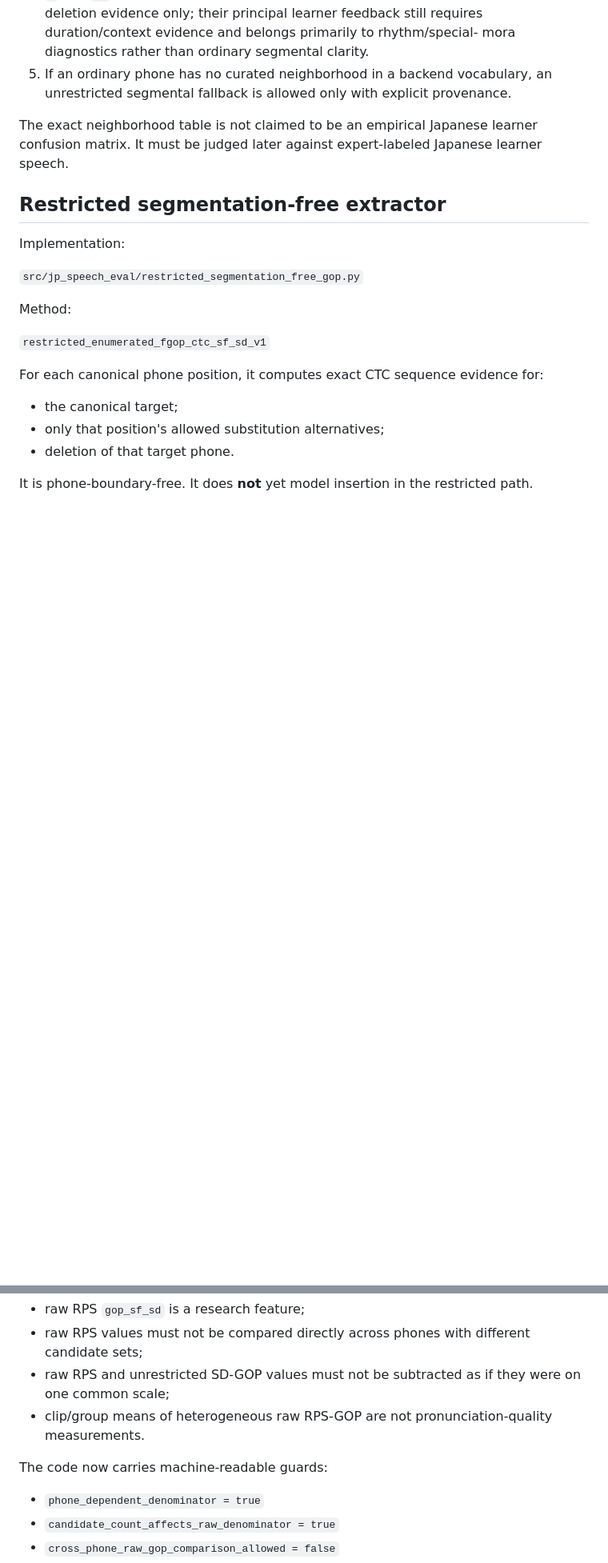
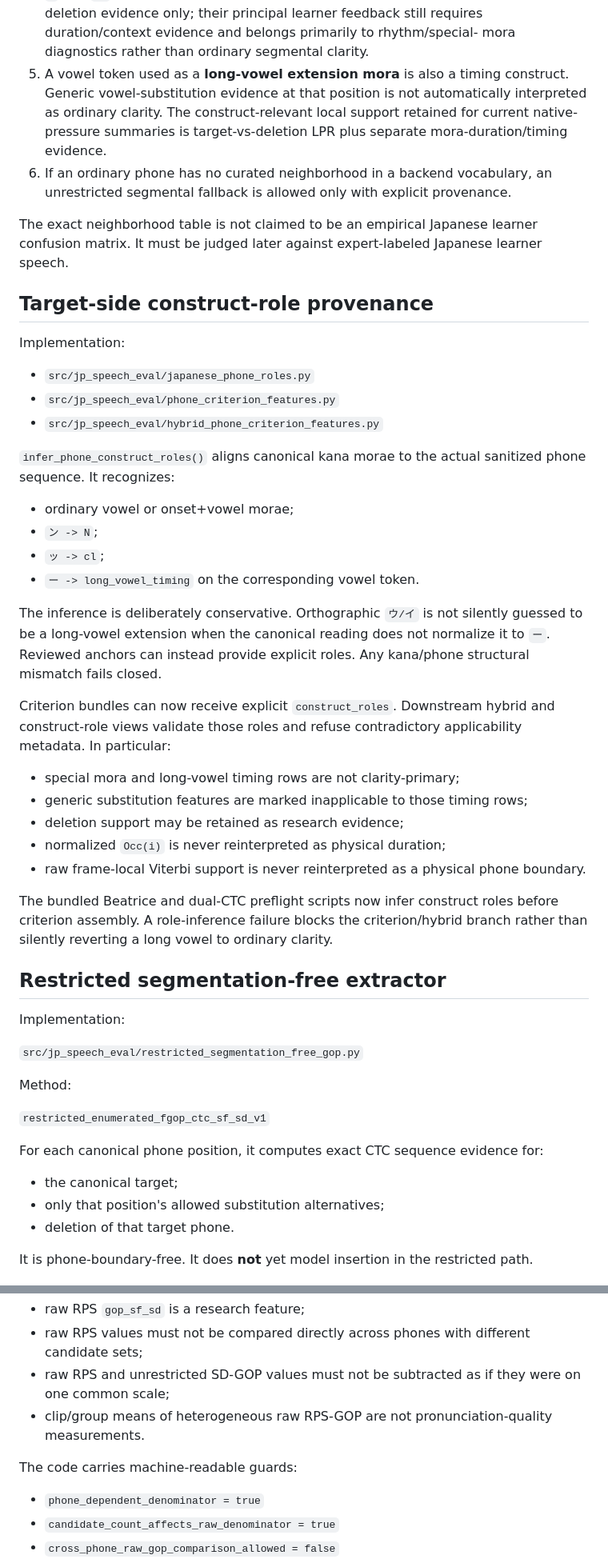
Before and after one commit to kayui-gavo/jp_speech_eval_project, a Markdown page: ver1.3/reports/JAPANESE_RESTRICTED_GOP_STAGE0_V1.md, 2 parts joined by grey strips. Shown at 80% size. Rendered like a GitHub page; blank space fills up the shorter version.

Commit message:
docs: record construct-aware long-vowel Stage-0 policy

```diff
--- a/ver1.3/reports/JAPANESE_RESTRICTED_GOP_STAGE0_V1.md
+++ b/ver1.3/reports/JAPANESE_RESTRICTED_GOP_STAGE0_V1.md
@@ -38,12 +49,53 @@ Rules:
    canonical-vs-deletion evidence only; their principal learner feedback still
    requires duration/context evidence and belongs primarily to rhythm/special-
    mora diagnostics rather than ordinary segmental clarity.
-5. If an ordinary phone has no curated neighborhood in a backend vocabulary,
+5. A vowel token used as a **long-vowel extension mora** is also a timing
+   construct. Generic vowel-substitution evidence at that position is not
+   automatically interpreted as ordinary clarity. The construct-relevant local
+   support retained for current native-pressure summaries is target-vs-deletion
+   LPR plus separate mora-duration/timing evidence.
+6. If an ordinary phone has no curated neighborhood in a backend vocabulary,
    an unrestricted segmental fallback is allowed only with explicit provenance.
 
 The exact neighborhood table is not claimed to be an empirical Japanese
 learner confusion matrix. It must be judged later against expert-labeled
 Japanese learner speech.
+
+## Target-side construct-role provenance
+
+Implementation:
+
+- `src/jp_speech_eval/japanese_phone_roles.py`
+- `src/jp_speech_eval/phone_criterion_features.py`
+- `src/jp_speech_eval/hybrid_phone_criterion_features.py`
+
+`infer_phone_construct_roles()` aligns canonical kana morae to the actual
+sanitized phone sequence. It recognizes:
+
+- ordinary vowel or onset+vowel morae;
+- `ン -> N`;
+- `ッ -> cl`;
+- `ー -> long_vowel_timing` on the corresponding vowel token.
+
+The inference is deliberately conservative. Orthographic `ウ/イ` is not
+silently guessed to be a long-vowel extension when the canonical reading does
+not normalize it to `ー`. Reviewed anchors can instead provide explicit roles.
+Any kana/phone structural mismatch fails closed.
+
+Criterion bundles can now receive explicit `construct_roles`. Downstream hybrid
+and construct-role views validate those roles and refuse contradictory
+applicability metadata. In particular:
+
+- special mora and long-vowel timing rows are not clarity-primary;
+- generic substitution features are marked inapplicable to those timing rows;
+- deletion support may be retained as research evidence;
+- normalized `Occ(i)` is never reinterpreted as physical duration;
+- raw frame-local Viterbi support is never reinterpreted as a physical phone
+  boundary.
+
+The bundled Beatrice and dual-CTC preflight scripts now infer construct roles
+before criterion assembly. A role-inference failure blocks the criterion/hybrid
+branch rather than silently reverting a long vowel to ordinary clarity.
 
 ## Restricted segmentation-free extractor
 
@@ -76,7 +128,7 @@ The raw SD denominator changes with the candidate set. Therefore:
 - clip/group means of heterogeneous raw RPS-GOP are not pronunciation-quality
   measurements.
 
-The code now carries machine-readable guards:
+The code carries machine-readable guards:
 
 - `phone_dependent_denominator = true`
 - `candidate_count_affects_raw_denominator = true`
```
Also changed, not shown: other parts of ver1.3/reports/JAPANESE_RESTRICTED_GOP_STAGE0_V1.md (+37 -10 lines).
